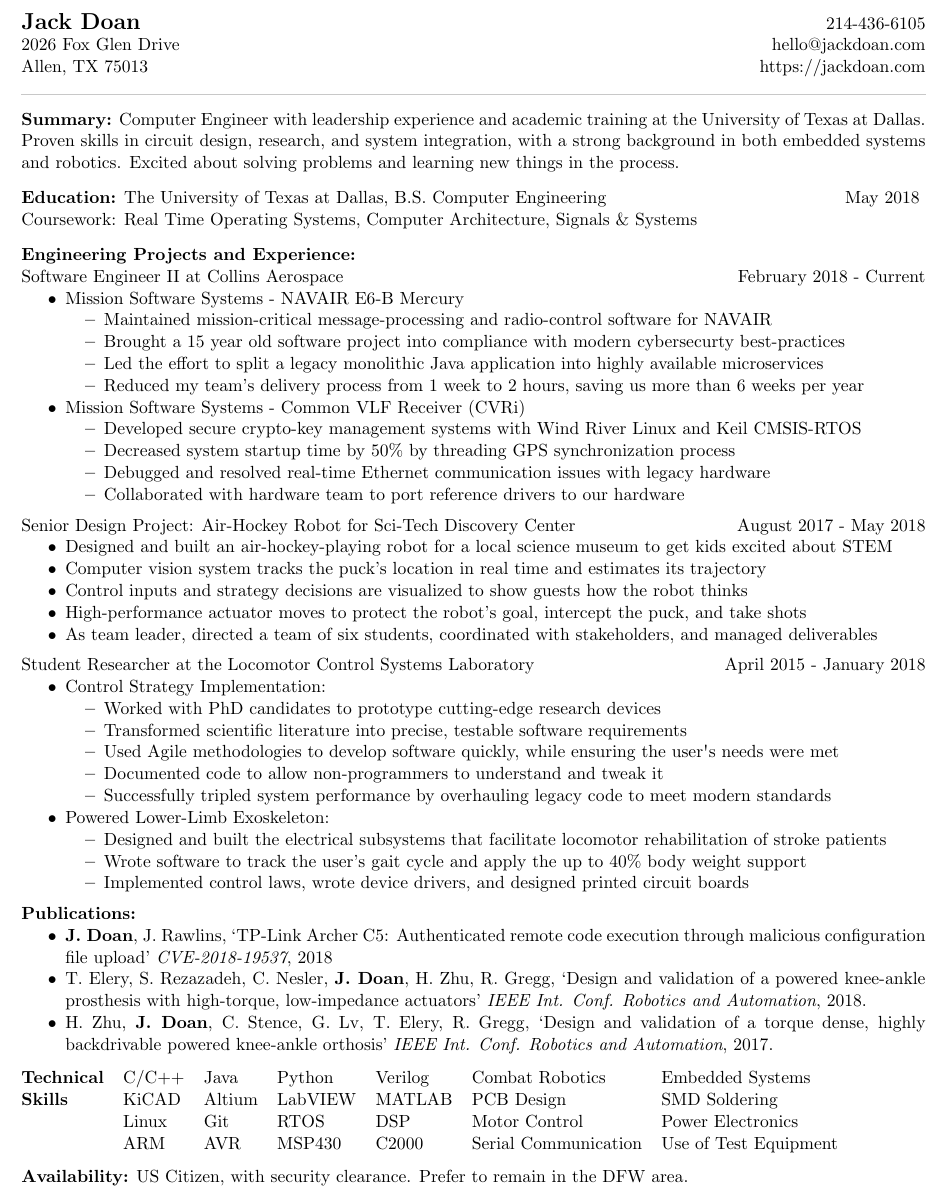
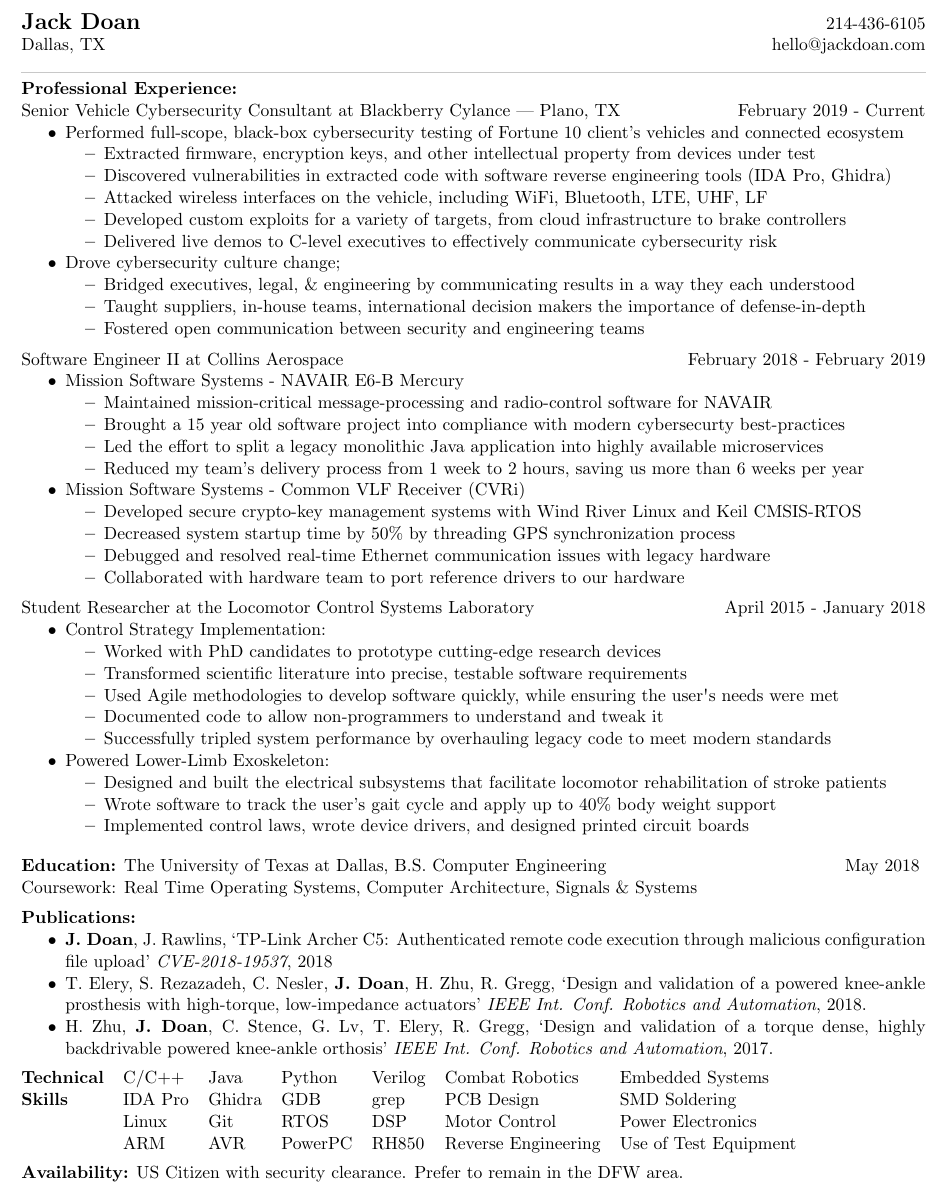
Before and after one commit to JackDoan/resume, a LaTeX document (main.tex, which reads collins.tex, cylance.tex, education.tex): part of the page, cut so that both start at the same text. Compiled offline with pdfLaTeX.

Commit message:
cylance update

```diff
--- a/collins.tex
+++ b/collins.tex
@@ -1,6 +1,6 @@
 Software Engineer II at Collins Aerospace
 \hfill
-February 2018 - Current
+February 2018 - February 2019
 \begin{itemize}
     \item Mission Software Systems - NAVAIR E6-B Mercury
     \begin{itemize}
--- /dev/null
+++ b/cylance.tex
@@ -0,0 +1,21 @@
+Senior Vehicle Cybersecurity Consultant at Blackberry Cylance | Plano, TX
+\hfill
+February 2019 - Current
+\begin{itemize}
+%	\item Vehicle Red Team \& Reverse Engineering | Plano, TX
+			\item Performed full-scope, black-box cybersecurity testing of Fortune 10 client's vehicles and connected ecosystem
+    \begin{itemize}
+			\item Extracted firmware, encryption keys, and other intellectual property from devices under test
+			\item Discovered vulnerabilities in extracted code with software reverse engineering tools (IDA Pro, Ghidra)
+			\item Attacked wireless interfaces on the vehicle, including WiFi, Bluetooth, LTE, UHF, LF
+			\item Developed custom exploits for a variety of targets, from cloud infrastructure to brake controllers
+			\item Delivered live demos to C-level executives to effectively communicate cybersecurity risk
+    \end{itemize}
+		\item Drove cybersecurity culture change;
+    \begin{itemize}
+		\item Bridged executives, legal, \& engineering by communicating results in a way they each understood
+		\item Taught suppliers, in-house teams, international decision makers the importance of defense-in-depth
+		\item Fostered open communication between security and engineering teams
+		%\item Communicated results to decision makers and stakeholders; developed remediation plans to reduce risk
+    \end{itemize}
+\end{itemize}
--- /dev/null
+++ b/education.tex
@@ -0,0 +1,5 @@
+\textbf{Education:} The University of Texas at Dallas, B.S. Computer Engineering\hfill May 2018
+\hfill
+%GPA: 3.1/4.0 \\
+\\
+Coursework: Real Time Operating Systems, Computer Architecture, Signals \& Systems
--- a/header.tex
+++ b/header.tex
@@ -1,12 +1,5 @@
-\textbf{\Large Jack Doan}
-\hfill
-214-436-6105\\
-2026 Fox Glen Drive
-\hfill
-hello@jackdoan.com \\
-Allen, TX 75013
-\hfill
-https://jackdoan.com \\
+\textbf{\Large Jack Doan} \hfill 214-436-6105\\
+Dallas, TX \hfill hello@jackdoan.com \\
+%Dallas, TX \hfill https://jackdoan.com \\
 \textcolor[RGB]{200,200,200}{\rule{\linewidth}{0.2pt}}
-
-\vspace{0.5em}
+%\vspace{0.5em}
--- a/locolab_small.tex
+++ b/locolab_small.tex
@@ -14,7 +14,7 @@ April 2015 - January 2018
     \begin{itemize}
         %\item The Comet Exoskeleton is a powered lower-leg orthotic device that helps its wearer walk
         \item Designed and built the electrical subsystems that facilitate locomotor rehabilitation of stroke patients %HELP FIX THIS
-        \item Wrote software to track the user’s gait cycle and apply the up to 40\% body weight support
+        \item Wrote software to track the user’s gait cycle and apply up to 40\% body weight support
         \item Implemented control laws, wrote device drivers, and designed printed circuit boards
     \end{itemize}
 \end{itemize}
--- a/main.tex
+++ b/main.tex
@@ -15,34 +15,30 @@
 \begin{document}
 \thispagestyle{empty}
 \input{header.tex}
-\textbf{Summary:} Computer Engineer with leadership experience and academic training at the University of Texas at Dallas. Proven skills in circuit design, research, and system integration, with a strong background in both embedded systems and robotics. Excited about solving problems and learning new things in the process.
-
-\vspace{0.75em}
-\textbf{Education:} The University of Texas at Dallas, B.S. Computer Engineering\hfill May 2018
-\hfill
-%GPA: 3.1/4.0 \\
-\\
-Coursework: Real Time Operating Systems, Computer Architecture, Signals \& Systems
-
-\vspace{0.75em}
-\textbf{Engineering Projects and Experience:}\\
+%\textbf{Summary:} Cybersecurity expert with a passion for hardware hacking. leadership experience and academic training at the University of Texas at Dallas. Proven skills in circuit design, research, and system integration, with a strong background in both embedded systems and robotics. Excited about solving problems and learning new things in the process.
+%\vspace{0.75em}
+%\textbf{Engineering Projects and Experience:}\\
+\textbf{Professional Experience:}\\
+\input{cylance.tex}
+\vspace{0.5em}
 \input{collins.tex}
 \vspace{0.5em}
-\input{senior_design.tex}
+%\input{senior_design.tex}
+%\vspace{0.5em}
+\input{locolab_small.tex}
+%\vspace{0.5em}
+\vspace{1.0em}
+\input{education.tex}
 \vspace{0.5em}
-\input{locolab_small.tex}
+\input{publications.tex}
 \vspace{0.5em}
-
-
-\input{publications.tex}
-\vspace{0.75em}
 \begin{tabular}{@{}l l l l l l l}
     \textbf{Technical} & C/C++ & Java & Python & Verilog & Combat Robotics & Embedded Systems \\
-    \textbf{Skills}    & KiCAD & Altium & LabVIEW & MATLAB & PCB Design & SMD Soldering \\
+    \textbf{Skills}    & IDA Pro & Ghidra & GDB & grep & PCB Design & SMD Soldering \\
                        & Linux & Git & RTOS & DSP & Motor Control & Power Electronics \\
-                       & ARM & AVR & MSP430 & C2000 & Serial Communication & Use of Test Equipment\\
+                       & ARM & AVR & PowerPC & RH850 & Reverse Engineering & Use of Test Equipment\\
 \end{tabular}
 
-\vspace{0.75em}
-\textbf{Availability:} US Citizen, with security clearance. Prefer to remain in the DFW area.
+\vspace{0.5em}
+\textbf{Availability:} US Citizen with security clearance. Prefer to remain in the DFW area.
 \end{document}
```
Also changed, not shown: main.pdf, 1 other file.
